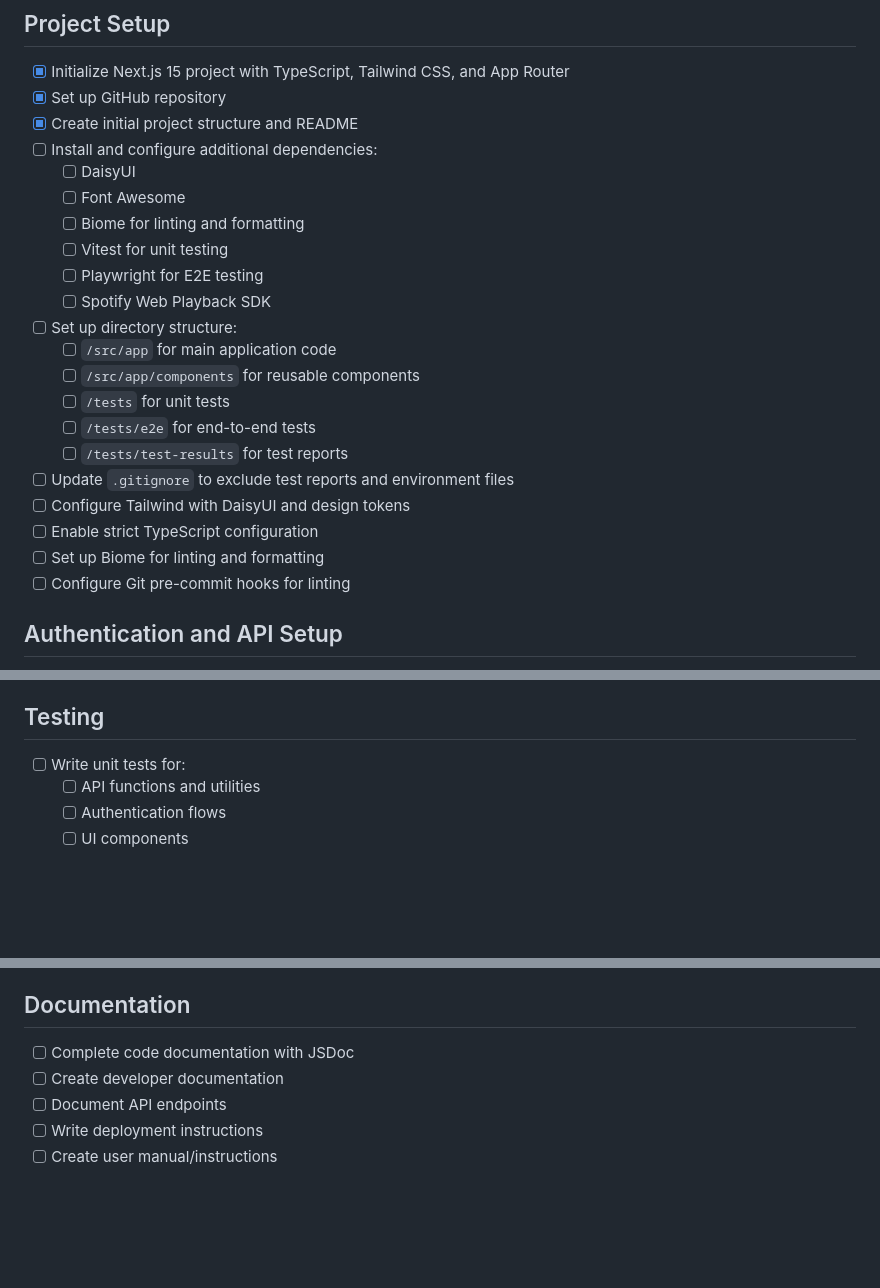
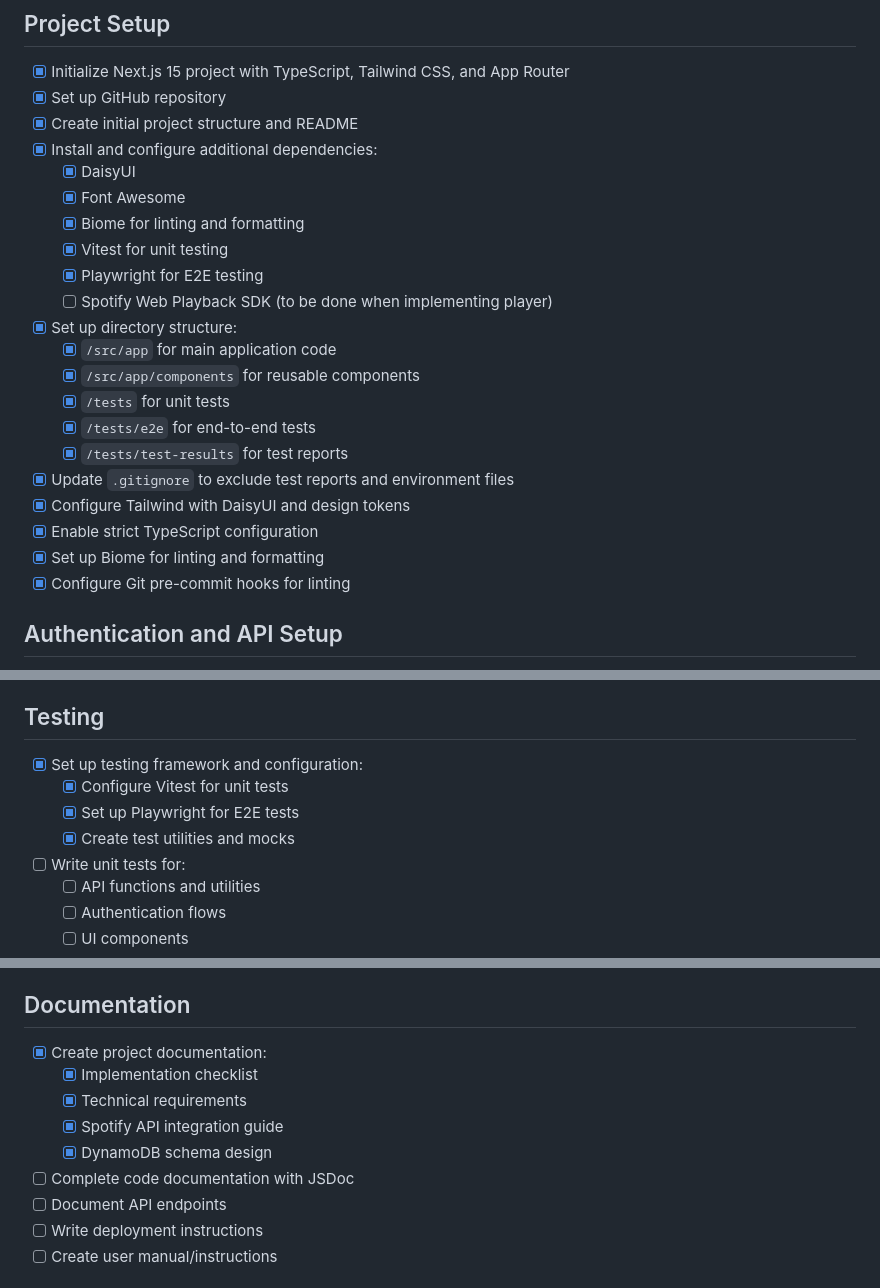
Before and after one commit to funkfinger/deworm, a Markdown page: docs/checklist.md, 3 parts joined by grey strips. Rendered like a GitHub page; blank space fills up the shorter version.

Commit message:
docs: rename implementation-checklist to checklist and update progress
- Rename implementation-checklist.md to checklist.md for easier access\n- Update checklist to reflect completed items\n- Add additional categories in the testing and documentation sections

```diff
--- a/docs/implementation-checklist.md
+++ b/docs/checklist.md
@@ -5,24 +5,24 @@
 - [x] Initialize Next.js 15 project with TypeScript, Tailwind CSS, and App Router
 - [x] Set up GitHub repository
 - [x] Create initial project structure and README
-- [ ] Install and configure additional dependencies:
-  - [ ] DaisyUI
-  - [ ] Font Awesome
-  - [ ] Biome for linting and formatting
-  - [ ] Vitest for unit testing
-  - [ ] Playwright for E2E testing
-  - [ ] Spotify Web Playback SDK
-- [ ] Set up directory structure:
-  - [ ] `/src/app` for main application code
-  - [ ] `/src/app/components` for reusable components
-  - [ ] `/tests` for unit tests
-  - [ ] `/tests/e2e` for end-to-end tests
-  - [ ] `/tests/test-results` for test reports
-- [ ] Update `.gitignore` to exclude test reports and environment files
-- [ ] Configure Tailwind with DaisyUI and design tokens
-- [ ] Enable strict TypeScript configuration
-- [ ] Set up Biome for linting and formatting
-- [ ] Configure Git pre-commit hooks for linting
+- [x] Install and configure additional dependencies:
+  - [x] DaisyUI
+  - [x] Font Awesome
+  - [x] Biome for linting and formatting
+  - [x] Vitest for unit testing
+  - [x] Playwright for E2E testing
+  - [ ] Spotify Web Playback SDK (to be done when implementing player)
+- [x] Set up directory structure:
+  - [x] `/src/app` for main application code
+  - [x] `/src/app/components` for reusable components
+  - [x] `/tests` for unit tests
+  - [x] `/tests/e2e` for end-to-end tests
+  - [x] `/tests/test-results` for test reports
+- [x] Update `.gitignore` to exclude test reports and environment files
+- [x] Configure Tailwind with DaisyUI and design tokens
+- [x] Enable strict TypeScript configuration
+- [x] Set up Biome for linting and formatting
+- [x] Configure Git pre-commit hooks for linting
 
 ## Authentication and API Setup
 
@@ -74,6 +74,10 @@
 
 ## Testing
 
+- [x] Set up testing framework and configuration:
+  - [x] Configure Vitest for unit tests
+  - [x] Set up Playwright for E2E tests
+  - [x] Create test utilities and mocks
 - [ ] Write unit tests for:
   - [ ] API functions and utilities
   - [ ] Authentication flows
@@ -104,8 +108,12 @@
 
 ## Documentation
 
+- [x] Create project documentation:
+  - [x] Implementation checklist
+  - [x] Technical requirements
+  - [x] Spotify API integration guide
+  - [x] DynamoDB schema design
 - [ ] Complete code documentation with JSDoc
-- [ ] Create developer documentation
 - [ ] Document API endpoints
 - [ ] Write deployment instructions
 - [ ] Create user manual/instructions
```
Also changed, not shown: other parts of docs/checklist.md (+1 -1 lines).
